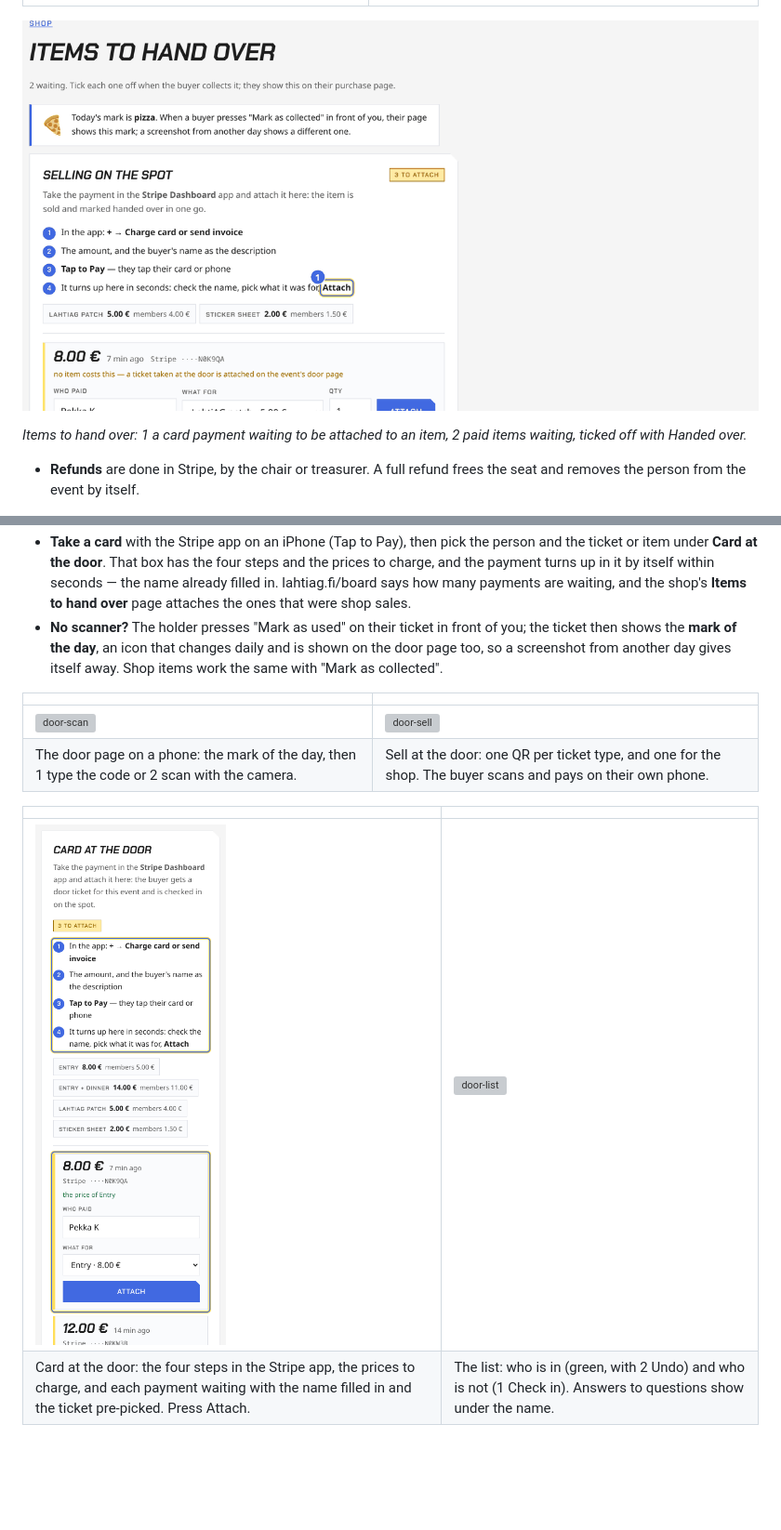
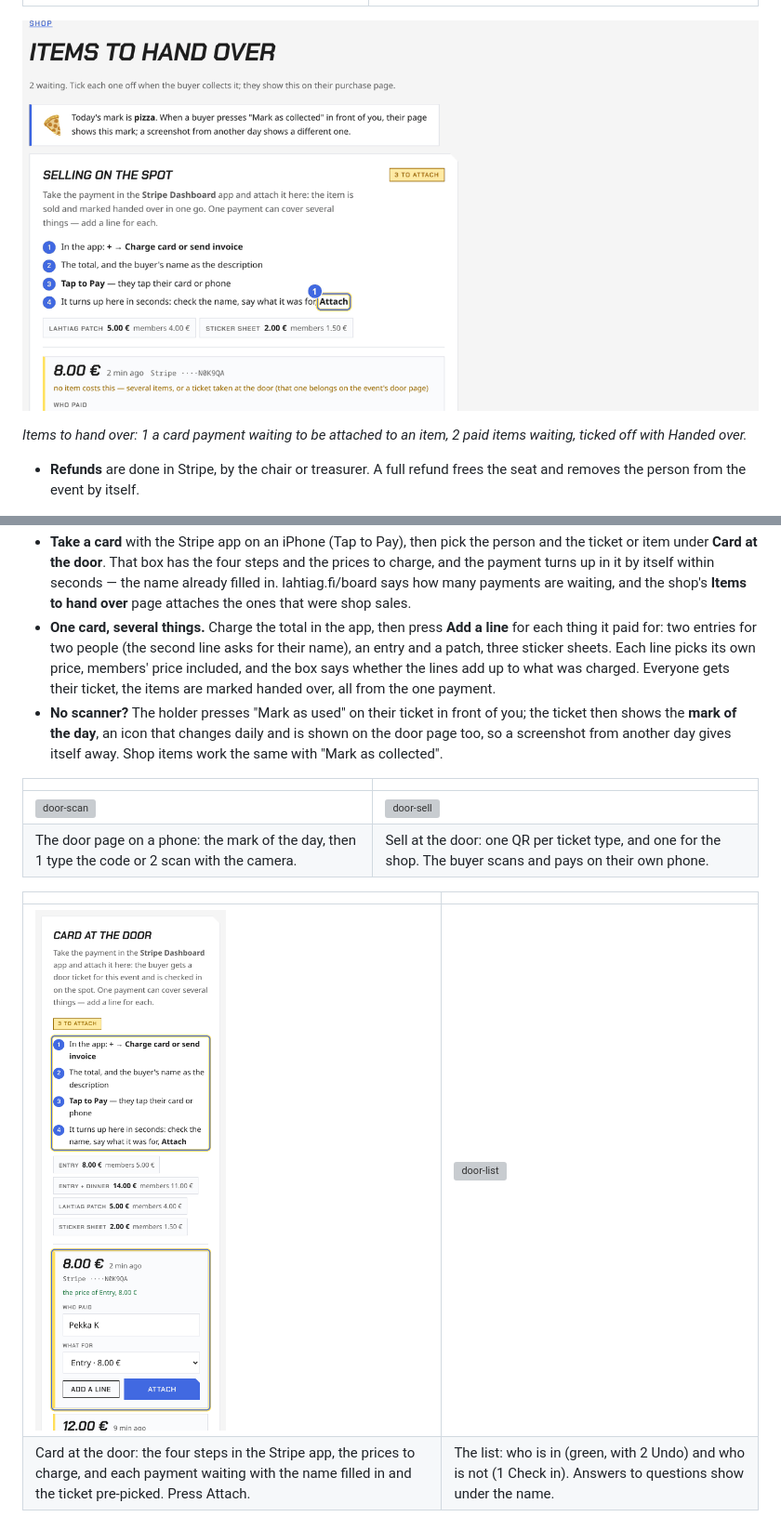
Before and after one commit to Valtterios/lahtiag-site, a Markdown page: docs/BOARD-GUIDE.md, 2 parts joined by grey strips. Shown at 93% size. Rendered like a GitHub page; pictures changed too: docs/images/site/door-tap.png, docs/images/site/orders.png; blank space fills up the shorter version; grey boxes are pictures that could not be loaded.

```diff
--- a/docs/BOARD-GUIDE.md
+++ b/docs/BOARD-GUIDE.md
@@ -321,6 +321,13 @@ On a phone it does everything:
   up in it by itself within seconds — the name already filled in.
   lahtiag.fi/board says how many payments are waiting, and the shop's
   **Items to hand over** page attaches the ones that were shop sales.
+- **One card, several things.** Charge the total in the app, then press
+  **Add a line** for each thing it paid for: two entries for two people
+  (the second line asks for their name), an entry and a patch, three
+  sticker sheets. Each line picks its own price, members' price included,
+  and the box says whether the lines add up to what was charged. Everyone
+  gets their ticket, the items are marked handed over, all from the one
+  payment.
 - **No scanner?** The holder presses "Mark as used" on their ticket in
   front of you; the ticket then shows the **mark of the day**, an icon
   that changes daily and is shown on the door page too, so a screenshot
```
Also changed, not shown: docs/OPERATIONS.md (+19 -1 lines), 14 other files.
